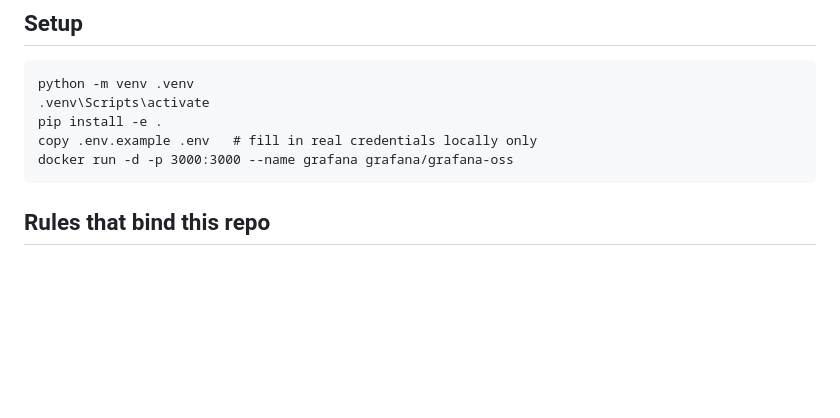
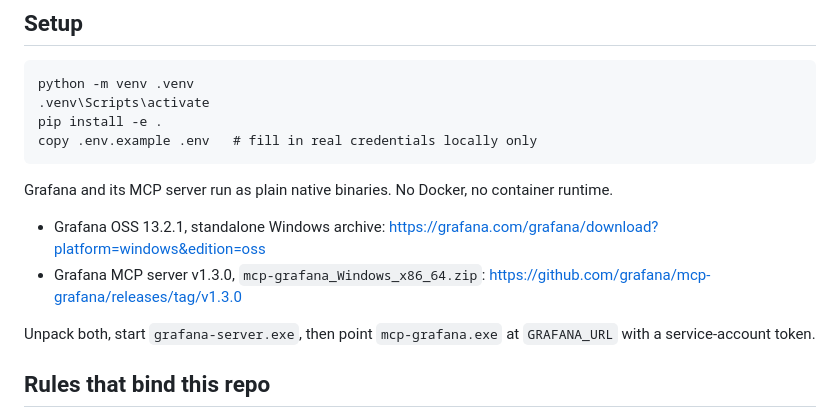
Before and after one commit to deveraux-dev/google-cinema-hacka, a Markdown page: README.md, the part around the change. Drawn GitHub-style; blank space fills up the shorter version.

Commit message:
Setup: native Grafana + mcp-grafana binaries, no Docker
Co-Authored-By: Claude Fable 5.1 <noreply@anthropic.com>
Claude-Session: https://claude.ai/code/session_01Sr8exoQ7TNTaoyUGciiz6o

````diff
--- a/README.md
+++ b/README.md
@@ -80,8 +80,14 @@ python -m venv .venv
 .venv\Scripts\activate
 pip install -e .
 copy .env.example .env   # fill in real credentials locally only
-docker run -d -p 3000:3000 --name grafana grafana/grafana-oss
 ```
+
+Grafana and its MCP server run as plain native binaries. No Docker, no container runtime.
+
+- Grafana OSS 13.2.1, standalone Windows archive: https://grafana.com/grafana/download?platform=windows&edition=oss
+- Grafana MCP server v1.3.0, `mcp-grafana_Windows_x86_64.zip`: https://github.com/grafana/mcp-grafana/releases/tag/v1.3.0
+
+Unpack both, start `grafana-server.exe`, then point `mcp-grafana.exe` at `GRAFANA_URL` with a service-account token.
 
 ## Rules that bind this repo
 
````
